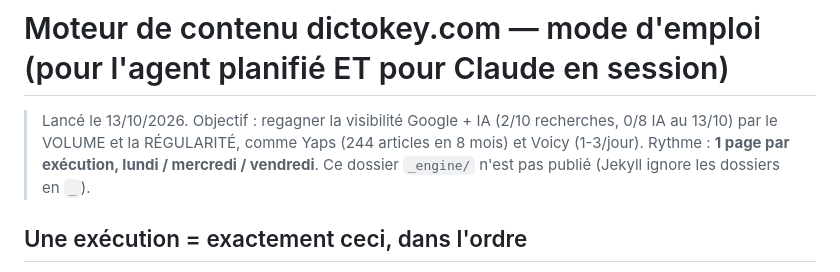
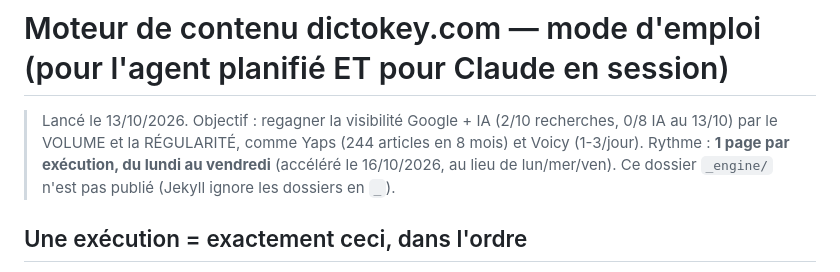
Before and after one commit to quang101182/dictokey-site, a Markdown page: _engine/GUIDE.md, the part around the change. Drawn GitHub-style.

```diff
--- a/_engine/GUIDE.md
+++ b/_engine/GUIDE.md
@@ -2,7 +2,7 @@
 
 > Lancé le 13/10/2026. Objectif : regagner la visibilité Google + IA (2/10 recherches, 0/8 IA au 13/10) par le
 > VOLUME et la RÉGULARITÉ, comme Yaps (244 articles en 8 mois) et Voicy (1-3/jour). Rythme : **1 page par exécution,
-> lundi / mercredi / vendredi**. Ce dossier `_engine/` n'est pas publié (Jekyll ignore les dossiers en `_`).
+> du lundi au vendredi** (accéléré le 16/10/2026, au lieu de lun/mer/ven). Ce dossier `_engine/` n'est pas publié (Jekyll ignore les dossiers en `_`).
 
 ## Une exécution = exactement ceci, dans l'ordre
 
```
Also changed, not shown: _engine/BACKLOG.md (+21 -1 lines).
